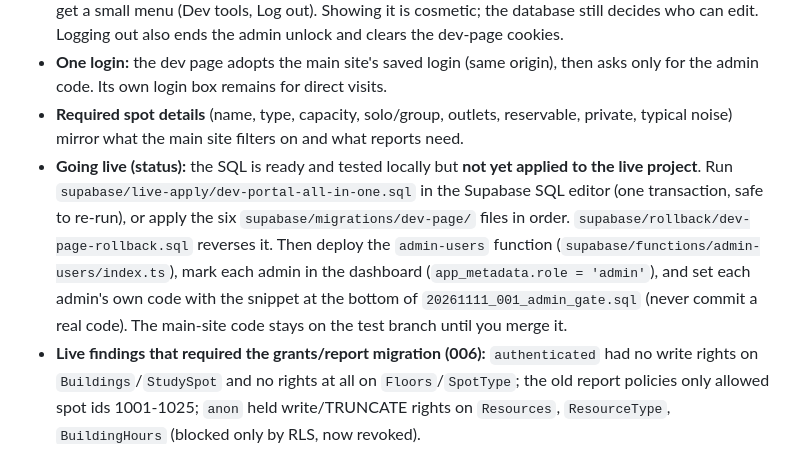
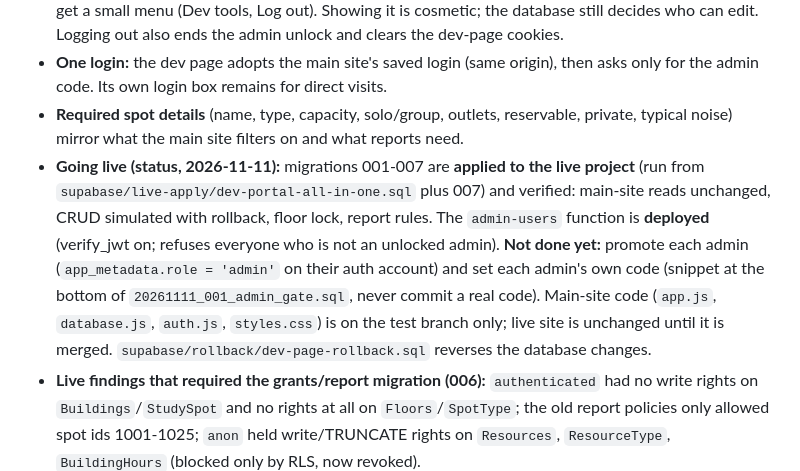
Before and after one commit to crehks/IS401byustudyspots, a Markdown page: docs/DEV_PAGE.md, the part around the change. Drawn GitHub-style.

Commit message:
Docs: live status after applying migrations and deploying admin-users
Co-Authored-By: Claude Sonnet 5.5 <noreply@anthropic.com>

```diff
--- a/docs/DEV_PAGE.md
+++ b/docs/DEV_PAGE.md
@@ -47,6 +47,6 @@ Maintain Records > Study Spots opens in **Floor plan** mode. Pick a building and
 - **Admin menu:** on the main site, the Log out button logs out on click for everyone except admins, who get a small menu (Dev tools, Log out). Showing it is cosmetic; the database still decides who can edit. Logging out also ends the admin unlock and clears the dev-page cookies.
 - **One login:** the dev page adopts the main site's saved login (same origin), then asks only for the admin code. Its own login box remains for direct visits.
 - **Required spot details** (name, type, capacity, solo/group, outlets, reservable, private, typical noise) mirror what the main site filters on and what reports need.
-- **Going live (status):** the SQL is ready and tested locally but **not yet applied to the live project**. Run `supabase/live-apply/dev-portal-all-in-one.sql` in the Supabase SQL editor (one transaction, safe to re-run), or apply the six `supabase/migrations/dev-page/` files in order. `supabase/rollback/dev-page-rollback.sql` reverses it. Then deploy the `admin-users` function (`supabase/functions/admin-users/index.ts`), mark each admin in the dashboard (`app_metadata.role = 'admin'`), and set each admin's own code with the snippet at the bottom of `20261111_001_admin_gate.sql` (never commit a real code). The main-site code stays on the test branch until you merge it.
+- **Going live (status, 2026-11-11):** migrations 001-007 are **applied to the live project** (run from `supabase/live-apply/dev-portal-all-in-one.sql` plus 007) and verified: main-site reads unchanged, CRUD simulated with rollback, floor lock, report rules. The `admin-users` function is **deployed** (verify_jwt on; refuses everyone who is not an unlocked admin). **Not done yet:** promote each admin (`app_metadata.role = 'admin'` on their auth account) and set each admin's own code (snippet at the bottom of `20261111_001_admin_gate.sql`, never commit a real code). Main-site code (`app.js`, `database.js`, `auth.js`, `styles.css`) is on the test branch only; live site is unchanged until it is merged. `supabase/rollback/dev-page-rollback.sql` reverses the database changes.
 - **Live findings that required the grants/report migration (006):** `authenticated` had no write rights on `Buildings`/`StudySpot` and no rights at all on `Floors`/`SpotType`; the old report policies only allowed spot ids 1001-1025; `anon` held write/TRUNCATE rights on `Resources`, `ResourceType`, `BuildingHours` (blocked only by RLS, now revoked).
 - **Users:** deleting an account that owns reports or submissions is refused with "Disable it instead" (foreign keys); disable it in Edit user.
```
